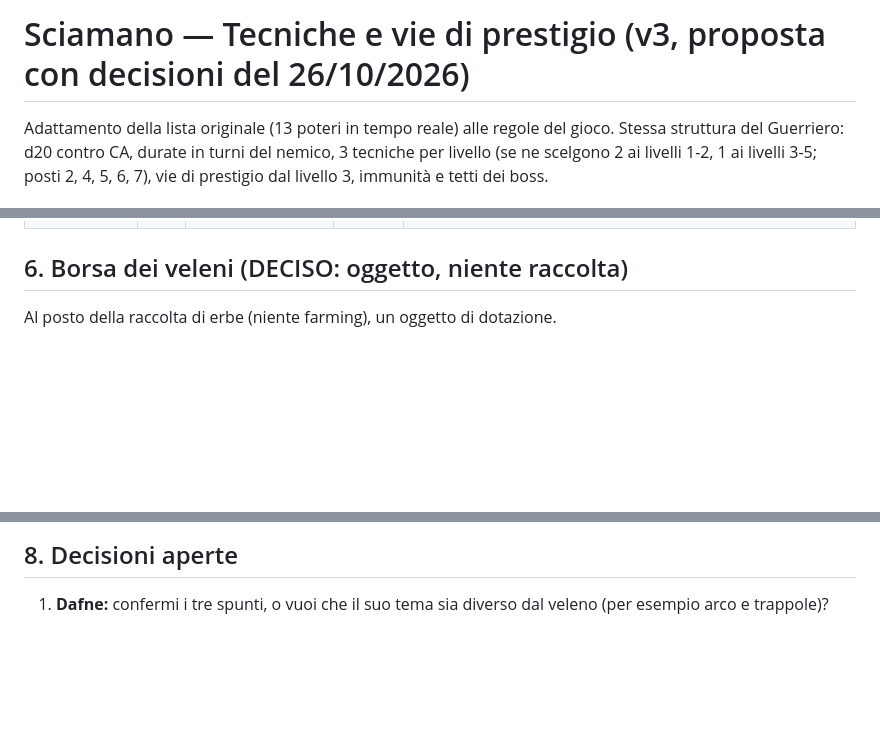
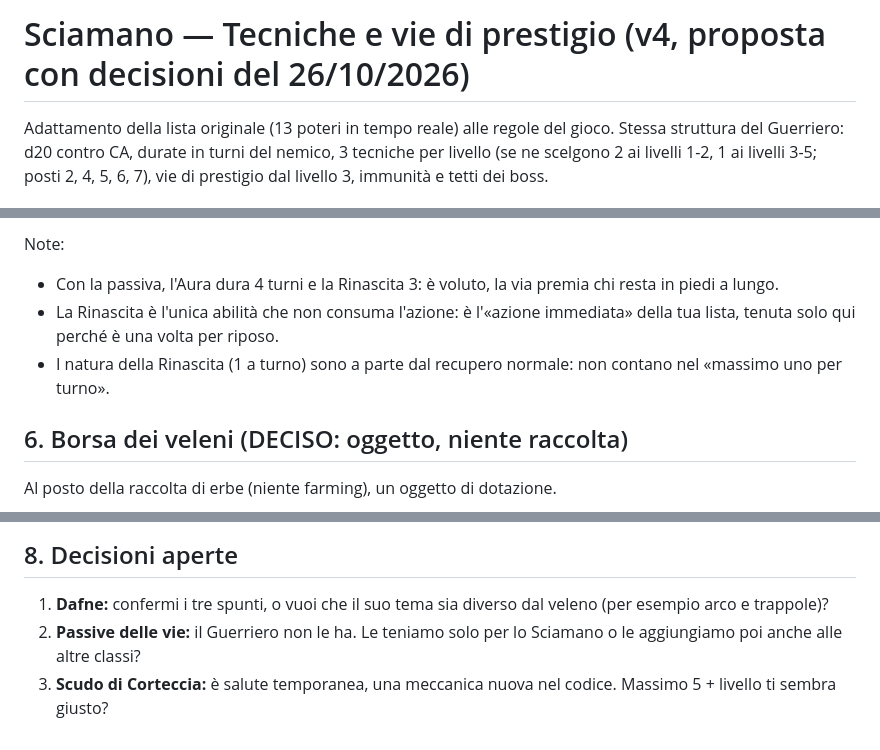
Before and after one commit to francescodipalmo91-ui/IlTronoDiCenere, a Markdown page: docs/tecniche_sciamano.md, 3 parts joined by grey strips. GitHub-like rendering; blank space fills up the shorter version.

```diff
--- a/docs/tecniche_sciamano.md
+++ b/docs/tecniche_sciamano.md
@@ -1,4 +1,4 @@
-# Sciamano — Tecniche e vie di prestigio (v3, proposta con decisioni del 26/10/2026)
+# Sciamano — Tecniche e vie di prestigio (v4, proposta con decisioni del 26/10/2026)
 
 Adattamento della lista originale (13 poteri in tempo reale) alle regole del gioco. Stessa struttura del Guerriero: d20 contro CA, durate in turni del nemico, 3 tecniche per livello (se ne scelgono 2 ai livelli 1-2, 1 ai livelli 3-5; posti 2, 4, 5, 6, 7), vie di prestigio dal livello 3, immunità e tetti dei boss.
 
@@ -102,3 +129,7 @@ Stesso schema del Guerriero: **Aldo = Putrefazione** (il veleno come condanna),
+Note:
+- Con la passiva, l'Aura dura 4 turni e la Rinascita 3: è voluto, la via premia chi resta in piedi a lungo.
+- La Rinascita è l'unica abilità che non consuma l'azione: è l'«azione immediata» della tua lista, tenuta solo qui perché è una volta per riposo.
+- I natura della Rinascita (1 a turno) sono a parte dal recupero normale: non contano nel «massimo uno per turno».
 
 ## 6. Borsa dei veleni (DECISO: oggetto, niente raccolta)
 
@@ -127,3 +158,5 @@ Servono due cose nel codice: lo stato **Avvelenato anche sul personaggio** (l'In
 ## 8. Decisioni aperte
 
 1. **Dafne:** confermi i tre spunti, o vuoi che il suo tema sia diverso dal veleno (per esempio arco e trappole)?
+2. **Passive delle vie:** il Guerriero non le ha. Le teniamo solo per lo Sciamano o le aggiungiamo poi anche alle altre classi?
+3. **Scudo di Corteccia:** è salute temporanea, una meccanica nuova nel codice. Massimo 5 + livello ti sembra giusto?
```
Also changed, not shown: other parts of docs/tecniche_sciamano.md (+36 -9 lines).
